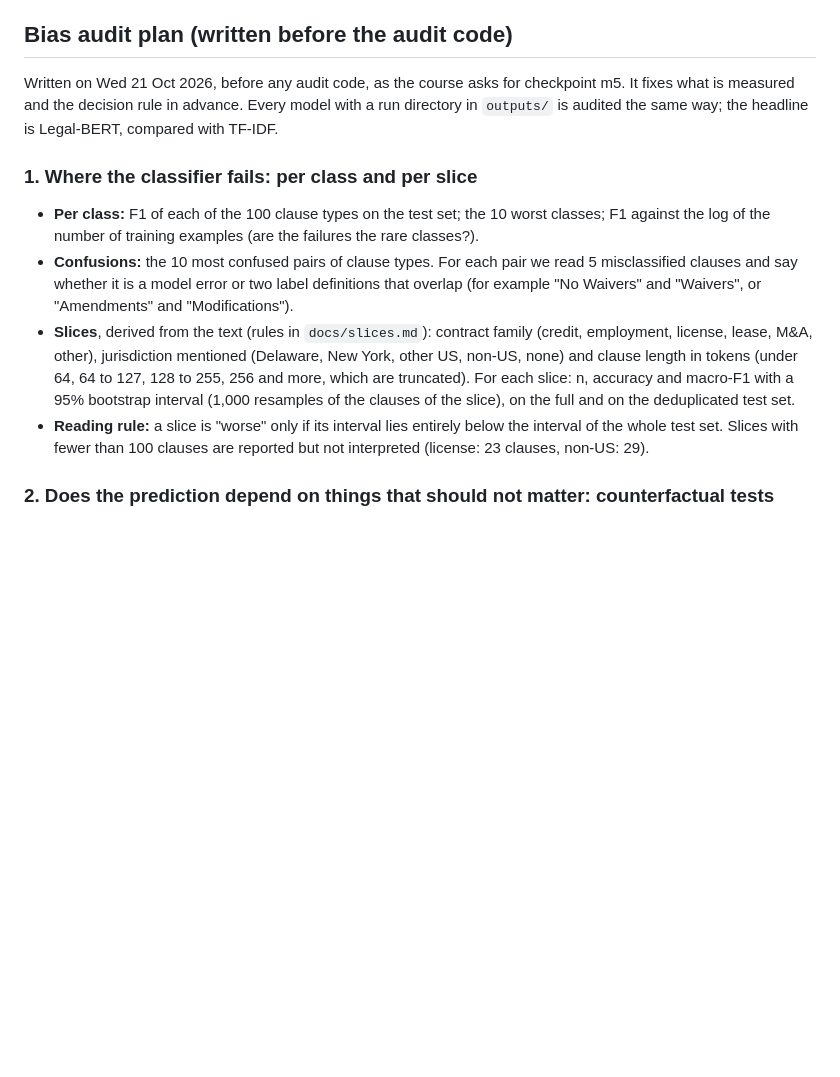
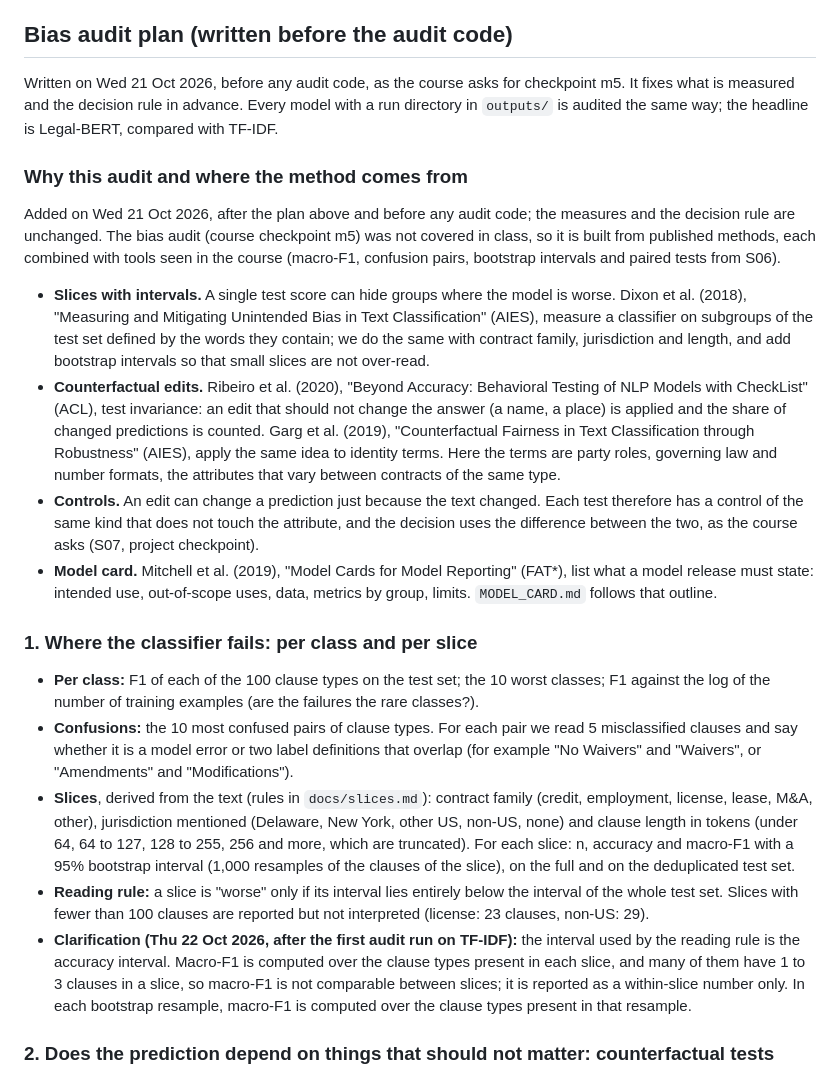
Before and after one commit to Exowz/clausier-ledgar, a Markdown page: README.md, the part around the change. Drawn GitHub-style; blank space fills up the shorter version.

```diff
--- a/README.md
+++ b/README.md
@@ -59,6 +59,28 @@ Written on Wed 21 Oct 2026, before any audit code, as the course asks for checkp
 and the decision rule in advance. Every model with a run directory in `outputs/` is audited the same way; the
 headline is Legal-BERT, compared with TF-IDF.
 
+### Why this audit and where the method comes from
+
+Added on Wed 21 Oct 2026, after the plan above and before any audit code; the measures and the decision rule are
+unchanged. The bias audit (course checkpoint m5) was not covered in class, so it is built from published methods,
+each combined with tools seen in the course (macro-F1, confusion pairs, bootstrap intervals and paired tests from
+S06).
+
+- **Slices with intervals.** A single test score can hide groups where the model is worse. Dixon et al. (2018),
+  "Measuring and Mitigating Unintended Bias in Text Classification" (AIES), measure a classifier on subgroups of
+  the test set defined by the words they contain; we do the same with contract family, jurisdiction and length,
+  and add bootstrap intervals so that small slices are not over-read.
+- **Counterfactual edits.** Ribeiro et al. (2020), "Beyond Accuracy: Behavioral Testing of NLP Models with
+  CheckList" (ACL), test invariance: an edit that should not change the answer (a name, a place) is applied and
+  the share of changed predictions is counted. Garg et al. (2019), "Counterfactual Fairness in Text Classification
+  through Robustness" (AIES), apply the same idea to identity terms. Here the terms are party roles, governing law
+  and number formats, the attributes that vary between contracts of the same type.
+- **Controls.** An edit can change a prediction just because the text changed. Each test therefore has a control
+  of the same kind that does not touch the attribute, and the decision uses the difference between the two, as
+  the course asks (S07, project checkpoint).
+- **Model card.** Mitchell et al. (2019), "Model Cards for Model Reporting" (FAT*), list what a model release must
+  state: intended use, out-of-scope uses, data, metrics by group, limits. `MODEL_CARD.md` follows that outline.
+
 ### 1. Where the classifier fails: per class and per slice
 
 - **Per class:** F1 of each of the 100 clause types on the test set; the 10 worst classes; F1 against the log of
@@ -73,6 +95,10 @@ headline is Legal-BERT, compared with TF-IDF.
   deduplicated test set.
 - **Reading rule:** a slice is "worse" only if its interval lies entirely below the interval of the whole test
   set. Slices with fewer than 100 clauses are reported but not interpreted (license: 23 clauses, non-US: 29).
+- **Clarification (Thu 22 Oct 2026, after the first audit run on TF-IDF):** the interval used by the reading rule
+  is the accuracy interval. Macro-F1 is computed over the clause types present in each slice, and many of them
+  have 1 to 3 clauses in a slice, so macro-F1 is not comparable between slices; it is reported as a within-slice
+  number only. In each bootstrap resample, macro-F1 is computed over the clause types present in that resample.
 
 ### 2. Does the prediction depend on things that should not matter: counterfactual tests
 
```
Also changed, not shown: reports/audit/compare_tfidf_vs_tfidf.md (added, +6 -0 lines), reports/figures/tfidf_f1_vs_count.png (added), reports/figures/tfidf_slices.png (added), 14 other files.
